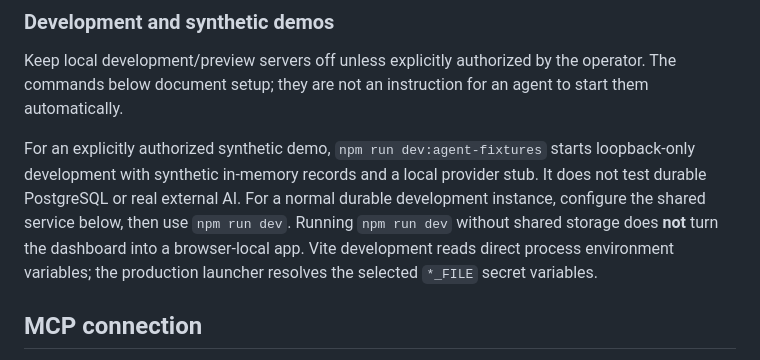
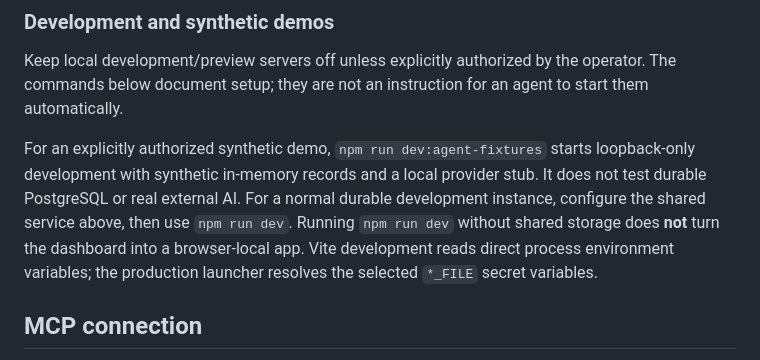
Before and after one commit to coding-nyx/tally, a Markdown page: README.md, the part around the change. Drawn GitHub-style.

Commit message:
Correct setup section reference

```diff
--- a/README.md
+++ b/README.md
@@ -159,7 +159,7 @@ The standalone build produces `.output/`. Run `node scripts/start-tally.mjs` fro
 
 Keep local development/preview servers off unless explicitly authorized by the operator. The commands below document setup; they are not an instruction for an agent to start them automatically.
 
-For an explicitly authorized synthetic demo, `npm run dev:agent-fixtures` starts loopback-only development with synthetic in-memory records and a local provider stub. It does not test durable PostgreSQL or real external AI. For a normal durable development instance, configure the shared service below, then use `npm run dev`. Running `npm run dev` without shared storage does **not** turn the dashboard into a browser-local app. Vite development reads direct process environment variables; the production launcher resolves the selected `*_FILE` secret variables.
+For an explicitly authorized synthetic demo, `npm run dev:agent-fixtures` starts loopback-only development with synthetic in-memory records and a local provider stub. It does not test durable PostgreSQL or real external AI. For a normal durable development instance, configure the shared service above, then use `npm run dev`. Running `npm run dev` without shared storage does **not** turn the dashboard into a browser-local app. Vite development reads direct process environment variables; the production launcher resolves the selected `*_FILE` secret variables.
 
 ## MCP connection
 
```
